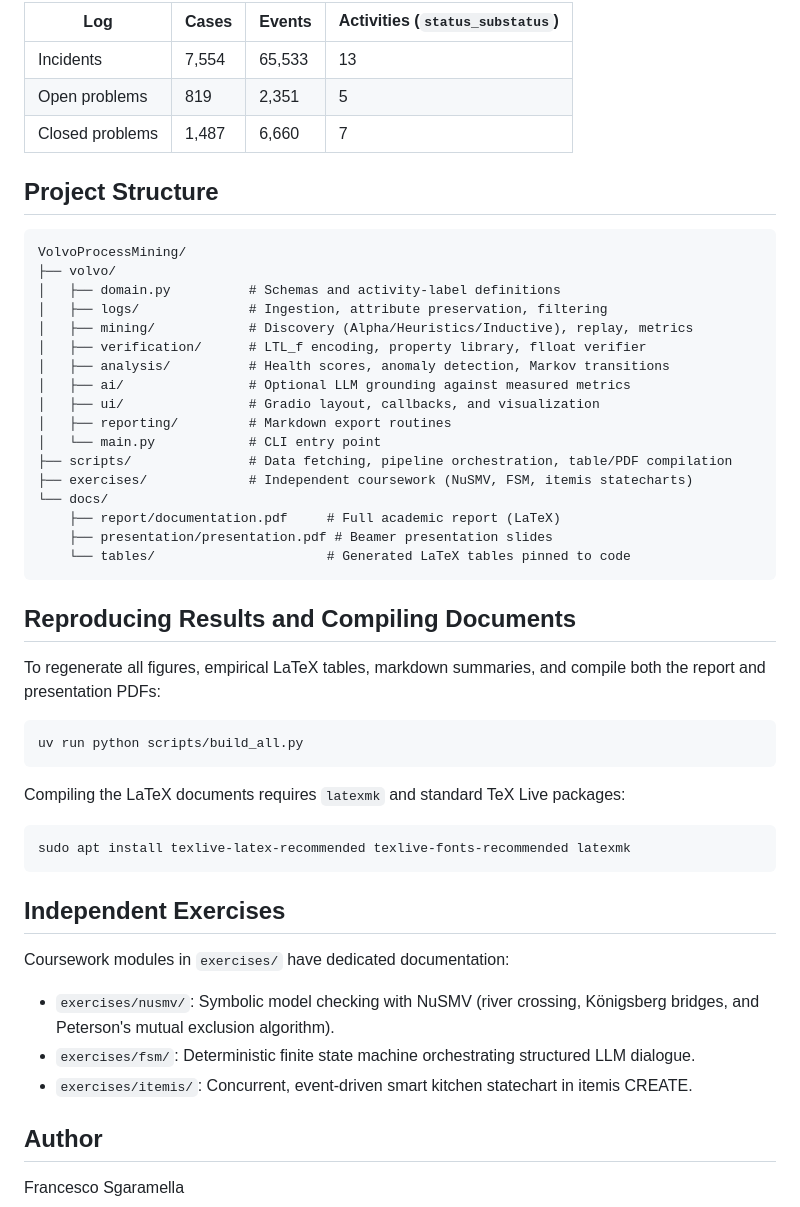
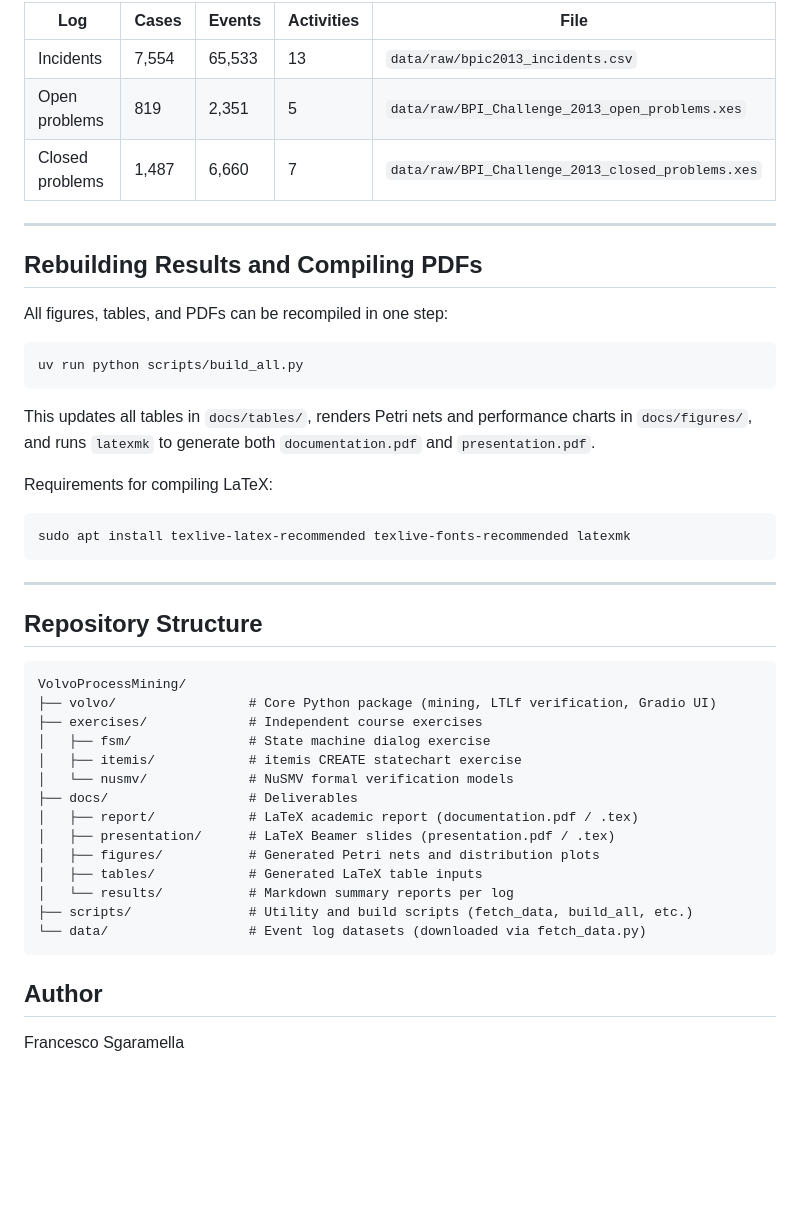
Before and after one commit to FraSga03/formal-method-exam-and-exercises, a Markdown page: README.md, the part around one of its changes. Rendered like a GitHub page; blank space fills up the shorter version.

````diff
--- a/README.md
+++ b/README.md
@@ -43,51 +76,46 @@ The BPI Challenge 2013 dataset contains three event logs from Volvo IT's VINST t
 
-| Log | Cases | Events | Activities (`status_substatus`) |
-|---|---|---|---|
-| Incidents | 7,554 | 65,533 | 13 |
-| Open problems | 819 | 2,351 | 5 |
-| Closed problems | 1,487 | 6,660 | 7 |
+| Log | Cases | Events | Activities | File |
+|---|---|---|---|---|
+| Incidents | 7,554 | 65,533 | 13 | `data/raw/bpic2013_incidents.csv` |
+| Open problems | 819 | 2,351 | 5 | `data/raw/BPI_Challenge_2013_open_problems.xes` |
+| Closed problems | 1,487 | 6,660 | 7 | `data/raw/BPI_Challenge_2013_closed_problems.xes` |
 
-## Project Structure
+---
 
-```
-VolvoProcessMining/
-├── volvo/
-│   ├── domain.py          # Schemas and activity-label definitions
-│   ├── logs/              # Ingestion, attribute preservation, filtering
-│   ├── mining/            # Discovery (Alpha/Heuristics/Inductive), replay, metrics
-│   ├── verification/      # LTL_f encoding, property library, flloat verifier
-│   ├── analysis/          # Health scores, anomaly detection, Markov transitions
-│   ├── ai/                # Optional LLM grounding against measured metrics
-│   ├── ui/                # Gradio layout, callbacks, and visualization
-│   ├── reporting/         # Markdown export routines
-│   └── main.py            # CLI entry point
-├── scripts/               # Data fetching, pipeline orchestration, table/PDF compilation
-├── exercises/             # Independent coursework (NuSMV, FSM, itemis statecharts)
-└── docs/
-    ├── report/documentation.pdf     # Full academic report (LaTeX)
-    ├── presentation/presentation.pdf # Beamer presentation slides
-    └── tables/                      # Generated LaTeX tables pinned to code
-```
+## Rebuilding Results and Compiling PDFs
 
-## Reproducing Results and Compiling Documents
-
-To regenerate all figures, empirical LaTeX tables, markdown summaries, and compile both the report and presentation PDFs:
-
+All figures, tables, and PDFs can be recompiled in one step:
 ```bash
 uv run python scripts/build_all.py
 ```
 
-Compiling the LaTeX documents requires `latexmk` and standard TeX Live packages:
+This updates all tables in `docs/tables/`, renders Petri nets and performance charts in `docs/figures/`, and runs `latexmk` to generate both `documentation.pdf` and `presentation.pdf`.
+
+Requirements for compiling LaTeX:
 ```bash
 sudo apt install texlive-latex-recommended texlive-fonts-recommended latexmk
 ```
 
-## Independent Exercises
+---
 
-Coursework modules in `exercises/` have dedicated documentation:
-- `exercises/nusmv/`: Symbolic model checking with NuSMV (river crossing, Königsberg bridges, and Peterson's mutual exclusion algorithm).
-- `exercises/fsm/`: Deterministic finite state machine orchestrating structured LLM dialogue.
-- `exercises/itemis/`: Concurrent, event-driven smart kitchen statechart in itemis CREATE.
+## Repository Structure
+
+```
+VolvoProcessMining/
+├── volvo/                 # Core Python package (mining, LTLf verification, Gradio UI)
+├── exercises/             # Independent course exercises
+│   ├── fsm/               # State machine dialog exercise
+│   ├── itemis/            # itemis CREATE statechart exercise
+│   └── nusmv/             # NuSMV formal verification models
+├── docs/                  # Deliverables
+│   ├── report/            # LaTeX academic report (documentation.pdf / .tex)
+│   ├── presentation/      # LaTeX Beamer slides (presentation.pdf / .tex)
+│   ├── figures/           # Generated Petri nets and distribution plots
+│   ├── tables/            # Generated LaTeX table inputs
+│   └── results/           # Markdown summary reports per log
+├── scripts/               # Utility and build scripts (fetch_data, build_all, etc.)
+└── data/                  # Event log datasets (downloaded via fetch_data.py)
+```
 
 ## Author
 
````
Also changed, not shown: other parts of README.md (+52 -19 lines).
